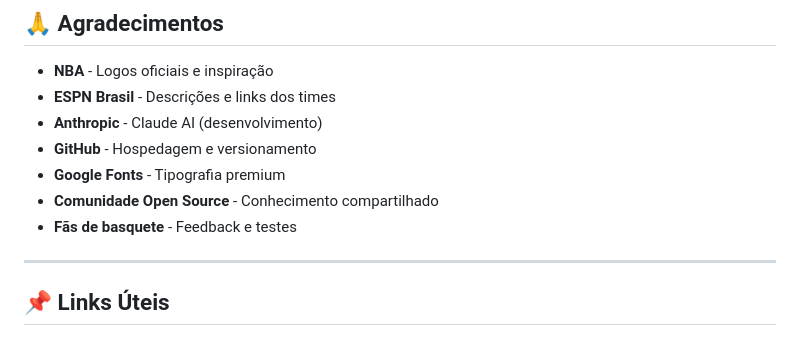
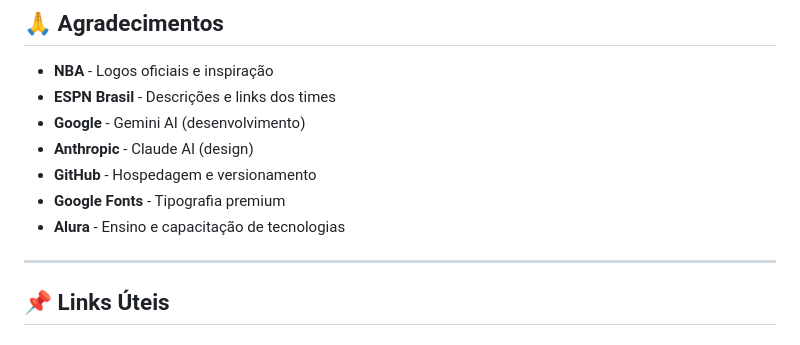
Before and after one commit to GustOki/NBAWiki, a Markdown page: README.md, the part around the change. GitHub-like rendering.

```diff
--- a/README.md
+++ b/README.md
@@ -664,11 +664,11 @@ Este projeto está sob a licença **MIT**.
 
 - **NBA** - Logos oficiais e inspiração
 - **ESPN Brasil** - Descrições e links dos times
-- **Anthropic** - Claude AI (desenvolvimento)
+- **Google** - Gemini AI (desenvolvimento)
+- **Anthropic** - Claude AI (design)
 - **GitHub** - Hospedagem e versionamento
 - **Google Fonts** - Tipografia premium
-- **Comunidade Open Source** - Conhecimento compartilhado
-- **Fãs de basquete** - Feedback e testes
+- **Alura** - Ensino e capacitação de tecnologias
 
 ---
 
```
